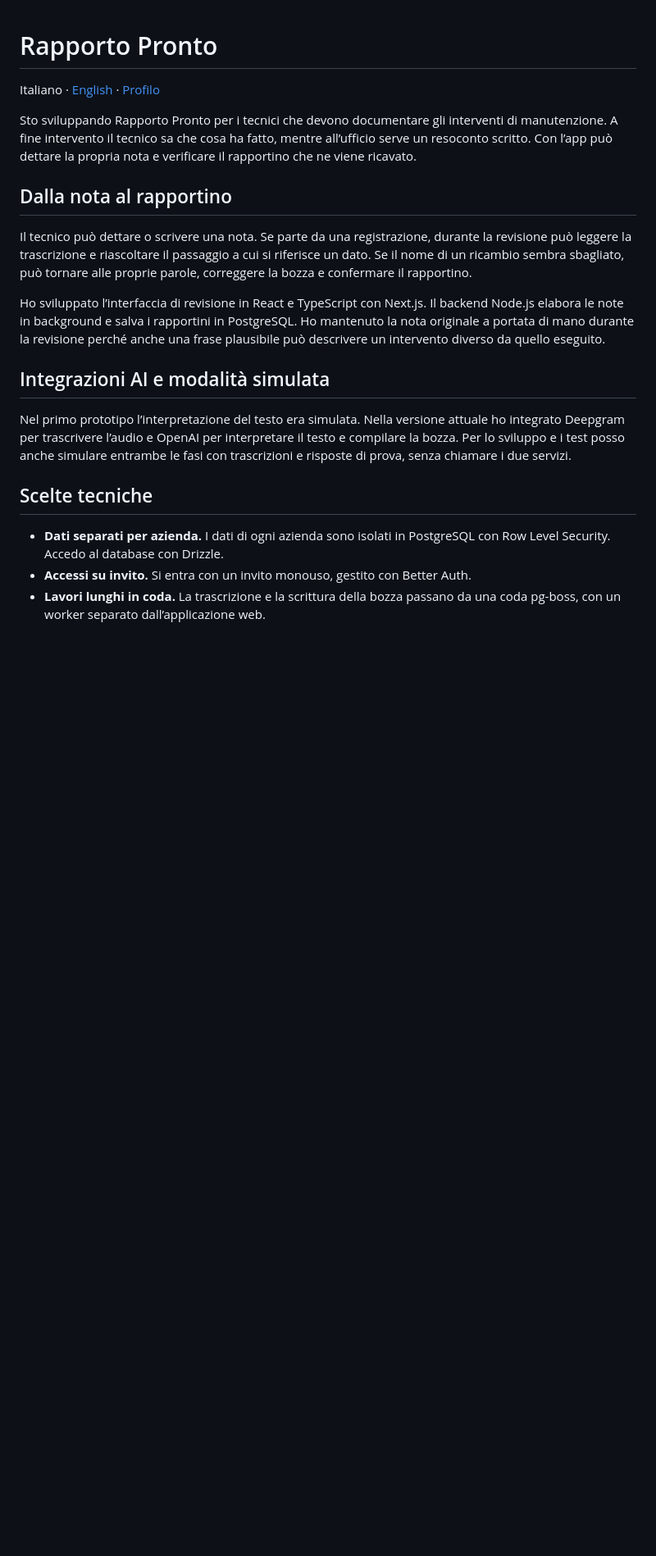
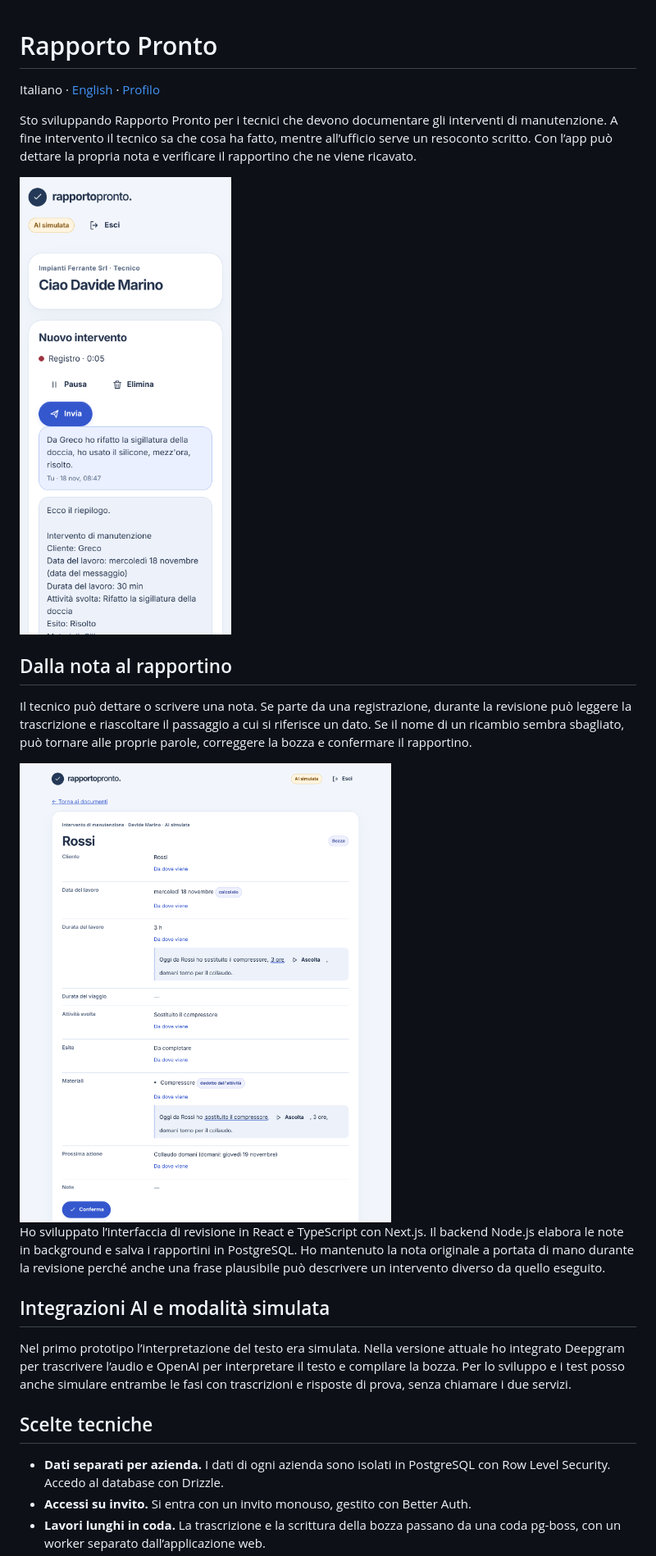
Before and after one commit to Il-Sic/Il-Sic, a Markdown page: case-studies/rapporto-pronto.md, the part around one of its changes. Shown at 82% size. GitHub-like rendering; pictures changed too: case-studies/img/rapporto-pronto/bozza-in-revisione.png (added), case-studies/img/rapporto-pronto/nota-dal-telefono.png (added); blank space fills up the shorter version.

Commit message:
Aggiunge tre schermate al case study di Rapporto Pronto

```diff
--- a/case-studies/rapporto-pronto.md
+++ b/case-studies/rapporto-pronto.md
@@ -4,9 +4,13 @@ Italiano · [English](rapporto-pronto.en.md) · [Profilo](../README.md)
 
 Sto sviluppando Rapporto Pronto per i tecnici che devono documentare gli interventi di manutenzione. A fine intervento il tecnico sa che cosa ha fatto, mentre all’ufficio serve un resoconto scritto. Con l’app può dettare la propria nota e verificare il rapportino che ne viene ricavato.
 
+<img src="img/rapporto-pronto/nota-dal-telefono.png" alt="Telefono di un tecnico durante la registrazione di una nota vocale per un nuovo intervento, con i pulsanti per metterla in pausa, eliminarla o inviarla. Sotto ci sono una nota precedente e il riepilogo che l’app ne ha ricavato." width="320">
+
 ## Dalla nota al rapportino
 
 Il tecnico può dettare o scrivere una nota. Se parte da una registrazione, durante la revisione può leggere la trascrizione e riascoltare il passaggio a cui si riferisce un dato. Se il nome di un ricambio sembra sbagliato, può tornare alle proprie parole, correggere la bozza e confermare il rapportino.
+
+<img src="img/rapporto-pronto/bozza-in-revisione.png" alt="Bozza di un rapportino di manutenzione in revisione su computer. Per la durata e per il compressore è aperta la trascrizione della nota vocale, con le parole da cui viene il dato evidenziate e il pulsante per riascoltarle. In fondo c’è il pulsante Conferma." width="820">
 
 Ho sviluppato l’interfaccia di revisione in React e TypeScript con Next.js. Il backend Node.js elabora le note in background e salva i rapportini in PostgreSQL. Ho mantenuto la nota originale a portata di mano durante la revisione perché anche una frase plausibile può descrivere un intervento diverso da quello eseguito.
 
```
Also changed, not shown: other parts of case-studies/rapporto-pronto.md (+3 -0 lines), case-studies/rapporto-pronto.en.md (+7 -0 lines), case-studies/img/rapporto-pronto/rapportino-pdf.png (added).
